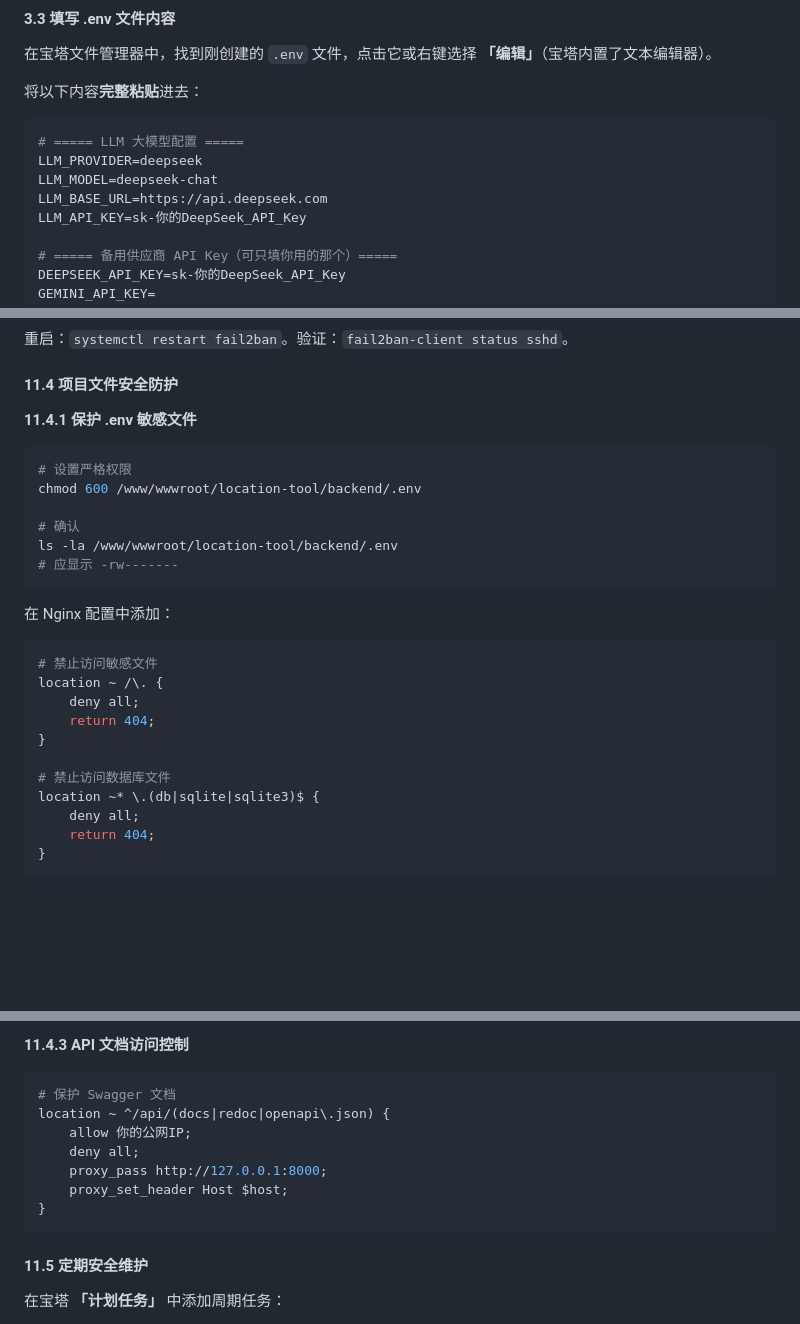
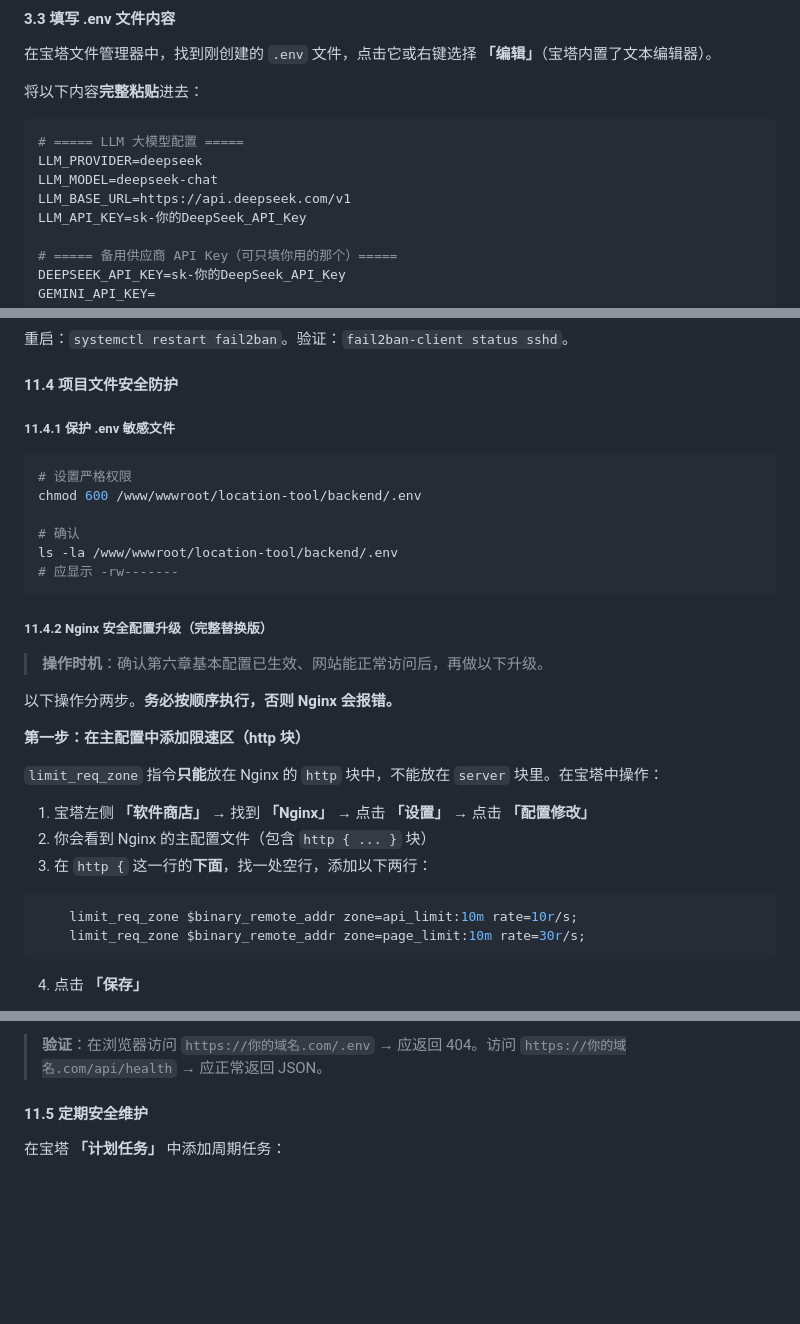
Before and after one commit to dacui5201314/location-tool, a Markdown page: README.md, 3 parts joined by grey strips. GitHub-like rendering; blank space fills up the shorter version.

````diff
--- a/README.md
+++ b/README.md
@@ -353,7 +353,7 @@ openssl rand -hex 32
 # ===== LLM 大模型配置 =====
 LLM_PROVIDER=deepseek
 LLM_MODEL=deepseek-chat
-LLM_BASE_URL=https://api.deepseek.com
+LLM_BASE_URL=https://api.deepseek.com/v1
 LLM_API_KEY=sk-你的DeepSeek_API_Key
 
 # ===== 备用供应商 API Key（可只填你用的那个）=====
@@ -985,7 +985,7 @@ findtime = 600
 
 #### 11.4 项目文件安全防护
 
-**11.4.1 保护 .env 敏感文件**
+##### 11.4.1 保护 .env 敏感文件
 
 ```bash
 # 设置严格权限
@@ -996,18 +996,24 @@ ls -la /www/wwwroot/location-tool/backend/.env
 # 应显示 -rw-------
 ```
 
-在 Nginx 配置中添加：
+##### 11.4.2 Nginx 安全配置升级（完整替换版）
+
+> **操作时机**：确认第六章基本配置已生效、网站能正常访问后，再做以下升级。
+
+以下操作分两步。**务必按顺序执行，否则 Nginx 会报错。**
+
+**第一步：在主配置中添加限速区（http 块）**
+
+`limit_req_zone` 指令**只能**放在 Nginx 的 `http` 块中，不能放在 `server` 块里。在宝塔中操作：
+
+1. 宝塔左侧 **「软件商店」** → 找到 **「Nginx」** → 点击 **「设置」** → 点击 **「配置修改」**
+2. 你会看到 Nginx 的主配置文件（包含 `http { ... }` 块）
+3. 在 `http {` 这一行的**下面**，找一处空行，添加以下两行：
 
 ```nginx
-# 禁止访问敏感文件
-location ~ /\. {
-    deny all;
-    return 404;
-}
+    limit_req_zone $binary_remote_addr zone=api_limit:10m rate=10r/s;
+    limit_req_zone $binary_remote_addr zone=page_limit:10m rate=30r/s;
+```
 
-# 禁止访问数据库文件
-location ~* \.(db|sqlite|sqlite3)$ {
-    deny all;
-    return 404;
-}
+4. 点击 **「保存」**
 
@@ -1064,16 +1114,6 @@ client_header_timeout 30s;
 ```
 
-**11.4.3 API 文档访问控制**
-
-```nginx
-# 保护 Swagger 文档
-location ~ ^/api/(docs|redoc|openapi\.json) {
-    allow 你的公网IP;
-    deny all;
-    proxy_pass http://127.0.0.1:8000;
-    proxy_set_header Host $host;
-}
-```
+> **验证**：在浏览器访问 `https://你的域名.com/.env` → 应返回 404。访问 `https://你的域名.com/api/health` → 应正常返回 JSON。
 
 #### 11.5 定期安全维护
 
````
Also changed, not shown: other parts of README.md (+90 -46 lines).
